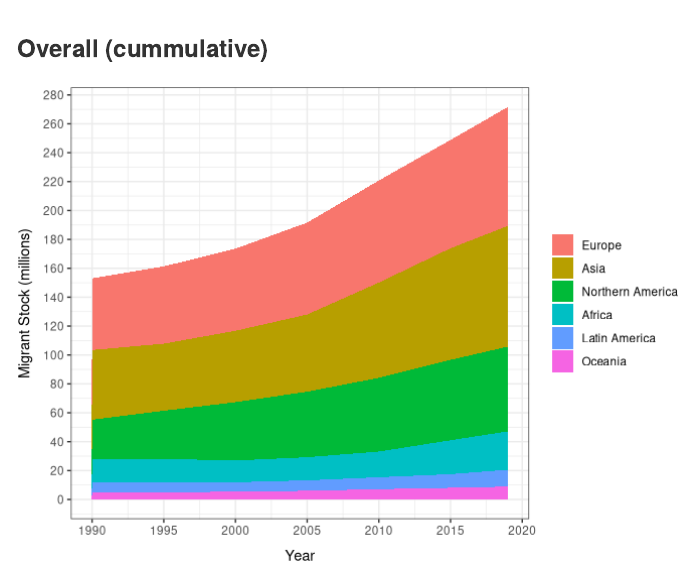
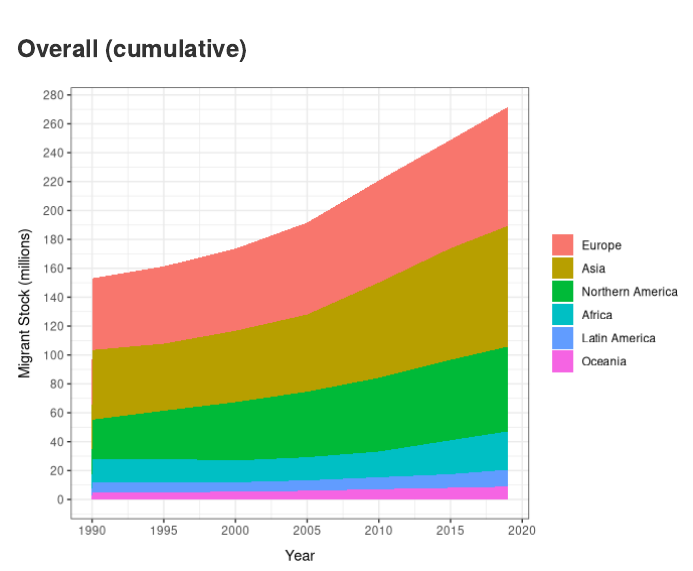
Before and after one commit to jean-luc-jucker/unfpa-migrant-stocks, an R Markdown document (unfpa.Rmd): the page in a window 1100 px wide, from 650 px down. Rendered offline with R 4.5, knitr and Pandoc, with nearby package versions.

Commit message:
minor edits

````diff
--- a/unfpa.Rmd
+++ b/unfpa.Rmd
@@ -39,7 +39,7 @@ data %>%
   theme(legend.title = element_blank())
 ```
 
-### Overall (cummulative)
+### Overall (cumulative)
 
 
 ```{r 2, echo=FALSE}
````
Also changed, not shown: unfpa.Rmd (2 more changed lines).
